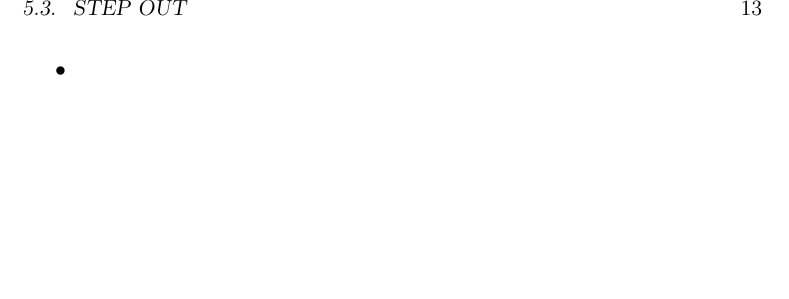
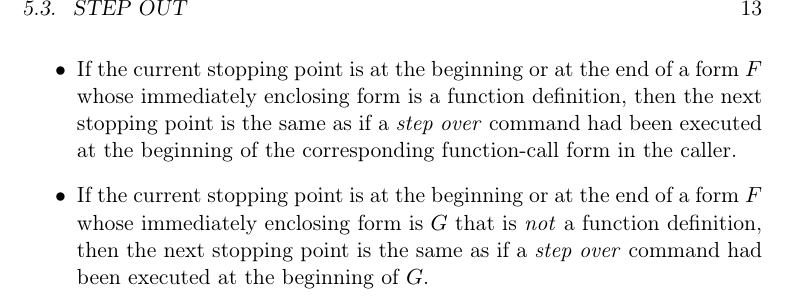
Before and after one commit to robert-strandh/Clordane, a LaTeX book (Documentation/clordane.tex, which reads Documentation/chap-stepping.tex): part of page 17 of 23, cut so that both start at the same text, the shorter picture padded with empty space. Compiled offline with pdfLaTeX.

Commit message:
Define what STEP OUT does.

```diff
--- a/Documentation/chap-stepping.tex
+++ b/Documentation/chap-stepping.tex
@@ -59,5 +59,14 @@ The action called \emph{step in} works as follows:
 The action called \emph{step out} works as follows:
 
 \begin{itemize}
-\item
+\item If the current stopping point is at the beginning or at the end
+  of a form $F$ whose immediately enclosing form is a function
+  definition, then the next stopping point is the same as if a
+  \emph{step over} command had been executed at the beginning of the
+  corresponding function-call form in the caller.
+\item If the current stopping point is at the beginning or at the end
+  of a form $F$ whose immediately enclosing form is $G$ that is
+  \emph{not} a function definition, then the next stopping point is
+  the same as if a \emph{step over} command had been executed at the
+  beginning of $G$.
 \end{itemize}
```
